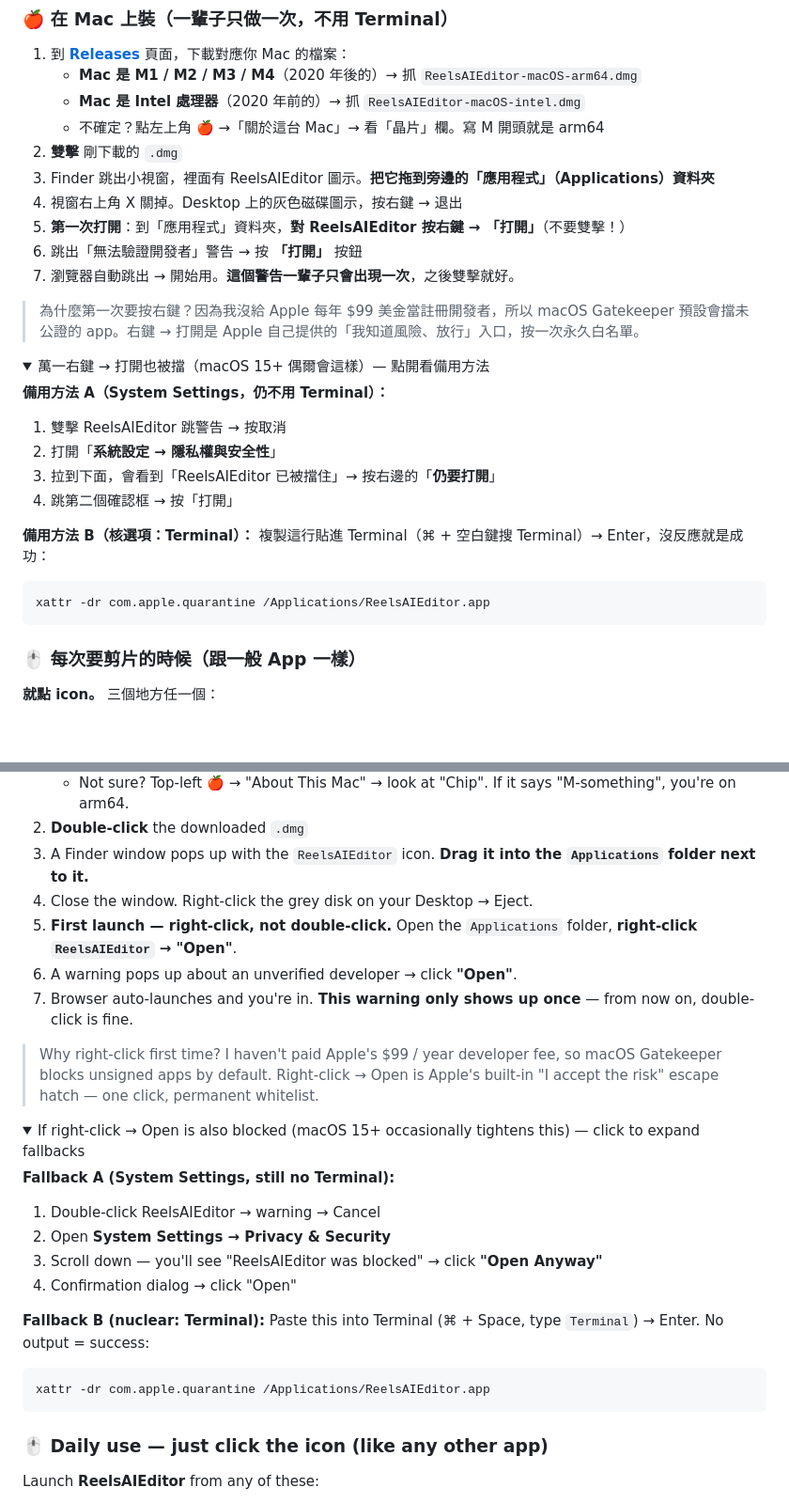
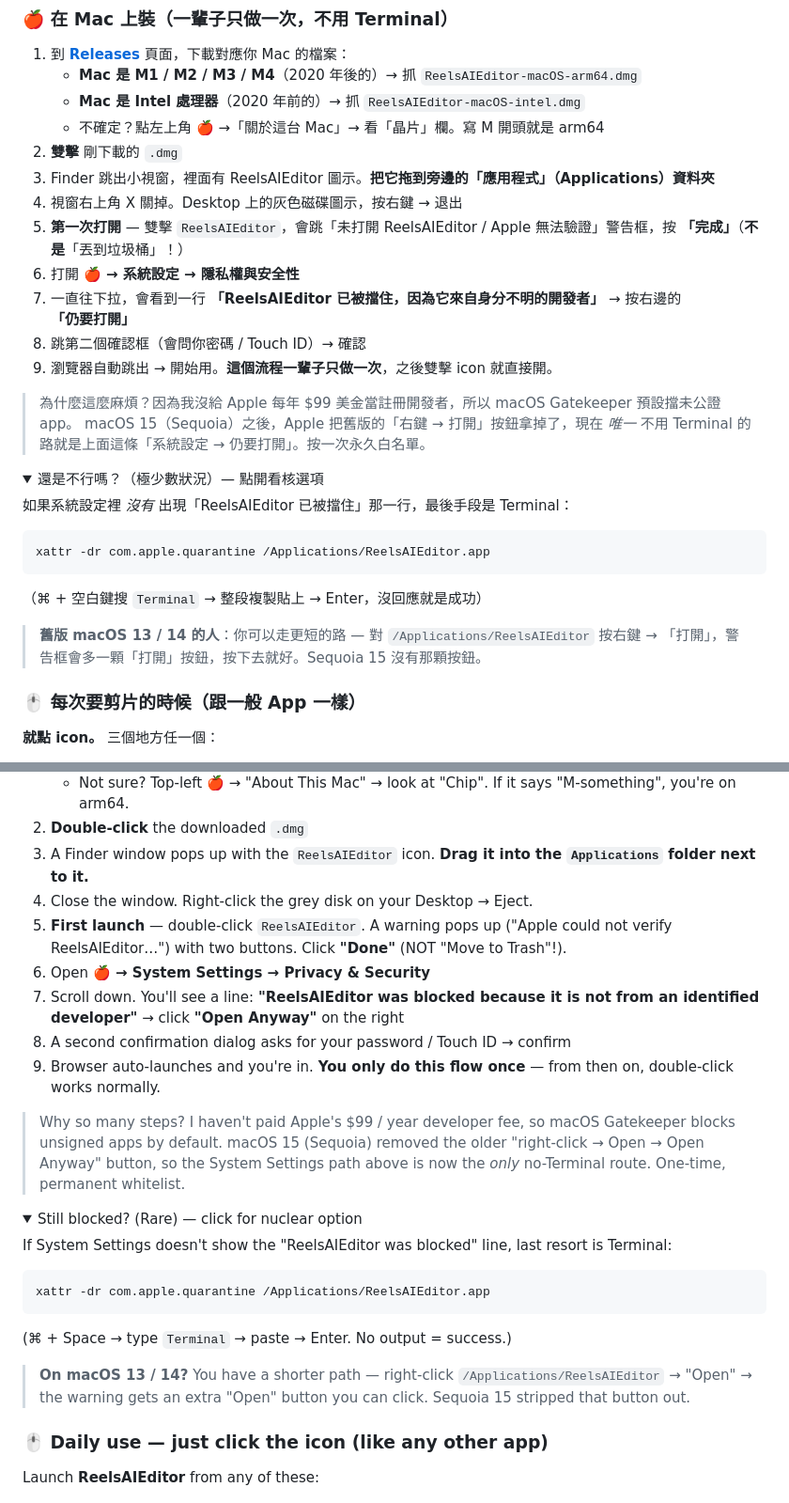
Before and after one commit to chang7856/reels-ai-editor, a Markdown page: README.md, 2 parts joined by grey strips. Shown at 94% size. Rendered like a GitHub page; folded sections open; blank space fills up the shorter version.

Commit message:
docs: System Settings → Open Anyway is THE no-Terminal path on Sequoia
User screenshotted the macOS 15 Gatekeeper dialog: only "Done" and
"Move to Trash" buttons — no "Open" button. Sequoia removed the
right-click → Open escape hatch entirely.

The previous README/RELEASES led with right-click → Open as the
no-Terminal method. On Sequoia 15 that flow ENDS at the warning
dialog (no "Open" button to click), and users are stuck unless
they know about System Settings → Privacy & Security → "Open
Anyway", or fall back to Terminal.

Rewrite all three install surfaces so System Settings → Open
Anyway is the PRIMARY path. Right-click → Open is now a
parenthetical for the dwindling macOS 13/14 audience. Terminal
xattr stays only as a "nuclear option" in a collapsed <details>.

User feedback verbatim: "這是最重要的，就是根本不需要打開 terminal啊"

- README.md (ZH + EN): both Mac install sections rewritten.
- RELEASES.md: TL;DR rewritten with the 5-step Sequoia flow.
- v1.1.0 GitHub release notes: rewritten via `gh release edit` so
  users landing on the download page get the right instructions
  before they click anything.

Co-Authored-By: Claude Opus 4.7 (1M context) <noreply@anthropic.com>

````diff
--- a/README.md
+++ b/README.md
@@ -50,29 +50,29 @@
 2. **雙擊** 剛下載的 `.dmg`
 3. Finder 跳出小視窗，裡面有 ReelsAIEditor 圖示。**把它拖到旁邊的「應用程式」（Applications）資料夾**
 4. 視窗右上角 X 關掉。Desktop 上的灰色磁碟圖示，按右鍵 → 退出
-5. **第一次打開**：到「應用程式」資料夾，**對 ReelsAIEditor 按右鍵 → 「打開」**（不要雙擊！）
-6. 跳出「無法驗證開發者」警告 → 按 **「打開」** 按鈕
-7. 瀏覽器自動跳出 → 開始用。**這個警告一輩子只會出現一次**，之後雙擊就好。
+5. **第一次打開** — 雙擊 `ReelsAIEditor`，會跳「未打開 ReelsAIEditor / Apple 無法驗證」警告框，按 **「完成」**（**不是**「丟到垃圾桶」！）
+6. 打開 **🍎 → 系統設定 → 隱私權與安全性**
+7. 一直往下拉，會看到一行 **「ReelsAIEditor 已被擋住，因為它來自身分不明的開發者」** → 按右邊的 **「仍要打開」**
+8. 跳第二個確認框（會問你密碼 / Touch ID）→ 確認
+9. 瀏覽器自動跳出 → 開始用。**這個流程一輩子只做一次**，之後雙擊 icon 就直接開。
 
-> 為什麼第一次要按右鍵？因為我沒給 Apple 每年 $99 美金當註冊開發者，所以 macOS Gatekeeper 預設會擋未公證的 app。右鍵 → 打開是 Apple 自己提供的「我知道風險、放行」入口，按一次永久白名單。
+> 為什麼這麼麻煩？因為我沒給 Apple 每年 $99 美金當註冊開發者，所以 macOS Gatekeeper 預設擋未公證 app。
+> macOS 15（Sequoia）之後，Apple 把舊版的「右鍵 → 打開」按鈕拿掉了，現在 _唯一_ 不用 Terminal 的路就是上面這條「系統設定 → 仍要打開」。按一次永久白名單。
 
 <details>
-<summary>萬一右鍵 → 打開也被擋（macOS 15+ 偶爾會這樣）— 點開看備用方法</summary>
+<summary>還是不行嗎？（極少數狀況）— 點開看核選項</summary>
 
-**備用方法 A（System Settings，仍不用 Terminal）：**
-1. 雙擊 ReelsAIEditor 跳警告 → 按取消
-2. 打開「**系統設定 → 隱私權與安全性**」
-3. 拉到下面，會看到「ReelsAIEditor 已被擋住」→ 按右邊的「**仍要打開**」
-4. 跳第二個確認框 → 按「打開」
-
-**備用方法 B（核選項：Terminal）：**
-複製這行貼進 Terminal（⌘ + 空白鍵搜 Terminal）→ Enter，沒反應就是成功：
+如果系統設定裡 _沒有_ 出現「ReelsAIEditor 已被擋住」那一行，最後手段是 Terminal：
 
 ```bash
 xattr -dr com.apple.quarantine /Applications/ReelsAIEditor.app
 ```
 
+（⌘ + 空白鍵搜 `Terminal` → 整段複製貼上 → Enter，沒回應就是成功）
+
 </details>
+
+> **舊版 macOS 13 / 14 的人**：你可以走更短的路 — 對 `/Applications/ReelsAIEditor` 按右鍵 → 「打開」，警告框會多一顆「打開」按鈕，按下去就好。Sequoia 15 沒有那顆按鈕。
 
 ### 🖱️ 每次要剪片的時候（跟一般 App 一樣）
 
@@ -116,29 +116,29 @@ This section is for **first-time users who don't know what GitHub is, have never
 2. **Double-click** the downloaded `.dmg`
 3. A Finder window pops up with the `ReelsAIEditor` icon. **Drag it into the `Applications` folder next to it.**
 4. Close the window. Right-click the grey disk on your Desktop → Eject.
-5. **First launch — right-click, not double-click.** Open the `Applications` folder, **right-click `ReelsAIEditor` → "Open"**.
-6. A warning pops up about an unverified developer → click **"Open"**.
-7. Browser auto-launches and you're in. **This warning only shows up once** — from now on, double-click is fine.
+5. **First launch** — double-click `ReelsAIEditor`. A warning pops up ("Apple could not verify ReelsAIEditor…") with two buttons. Click **"Done"** (NOT "Move to Trash"!).
+6. Open **🍎 → System Settings → Privacy & Security**
+7. Scroll down. You'll see a line: **"ReelsAIEditor was blocked because it is not from an identified developer"** → click **"Open Anyway"** on the right
+8. A second confirmation dialog asks for your password / Touch ID → confirm
+9. Browser auto-launches and you're in. **You only do this flow once** — from then on, double-click works normally.
 
-> Why right-click first time? I haven't paid Apple's \$99 / year developer fee, so macOS Gatekeeper blocks unsigned apps by default. Right-click → Open is Apple's built-in "I accept the risk" escape hatch — one click, permanent whitelist.
+> Why so many steps? I haven't paid Apple's \$99 / year developer fee, so macOS Gatekeeper blocks unsigned apps by default.
+> macOS 15 (Sequoia) removed the older "right-click → Open → Open Anyway" button, so the System Settings path above is now the _only_ no-Terminal route. One-time, permanent whitelist.
 
 <details>
-<summary>If right-click → Open is also blocked (macOS 15+ occasionally tightens this) — click to expand fallbacks</summary>
+<summary>Still blocked? (Rare) — click for nuclear option</summary>
 
-**Fallback A (System Settings, still no Terminal):**
-1. Double-click ReelsAIEditor → warning → Cancel
-2. Open **System Settings → Privacy & Security**
-3. Scroll down — you'll see "ReelsAIEditor was blocked" → click **"Open Anyway"**
-4. Confirmation dialog → click "Open"
-
-**Fallback B (nuclear: Terminal):**
-Paste this into Terminal (⌘ + Space, type `Terminal`) → Enter. No output = success:
+If System Settings doesn't show the "ReelsAIEditor was blocked" line, last resort is Terminal:
 
 ```bash
 xattr -dr com.apple.quarantine /Applications/ReelsAIEditor.app
 ```
 
+(⌘ + Space → type `Terminal` → paste → Enter. No output = success.)
+
 </details>
+
+> **On macOS 13 / 14?** You have a shorter path — right-click `/Applications/ReelsAIEditor` → "Open" → the warning gets an extra "Open" button you can click. Sequoia 15 stripped that button out.
 
 ### 🖱️ Daily use — just click the icon (like any other app)
 
````
Also changed, not shown: RELEASES.md (+10 -4 lines).
